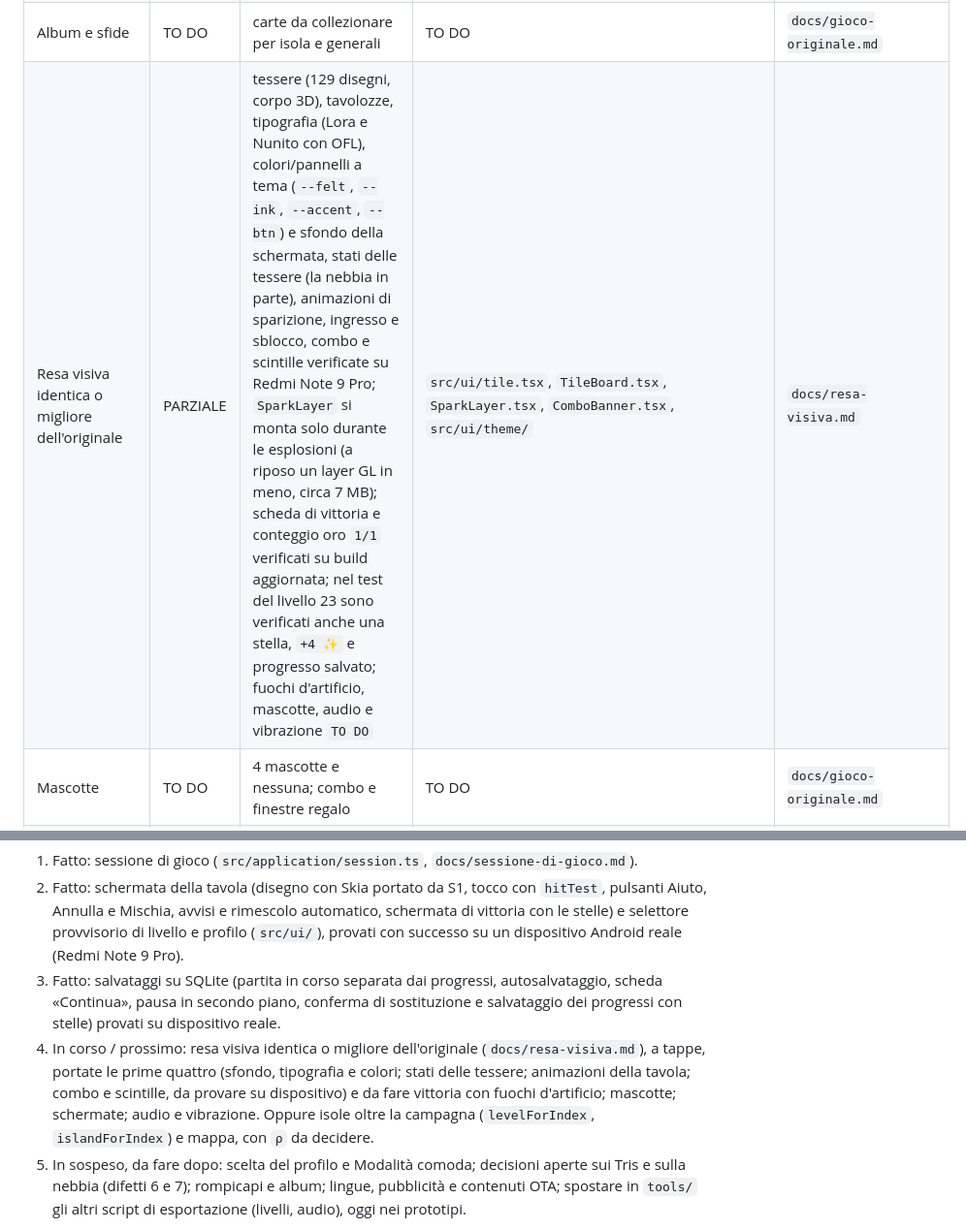
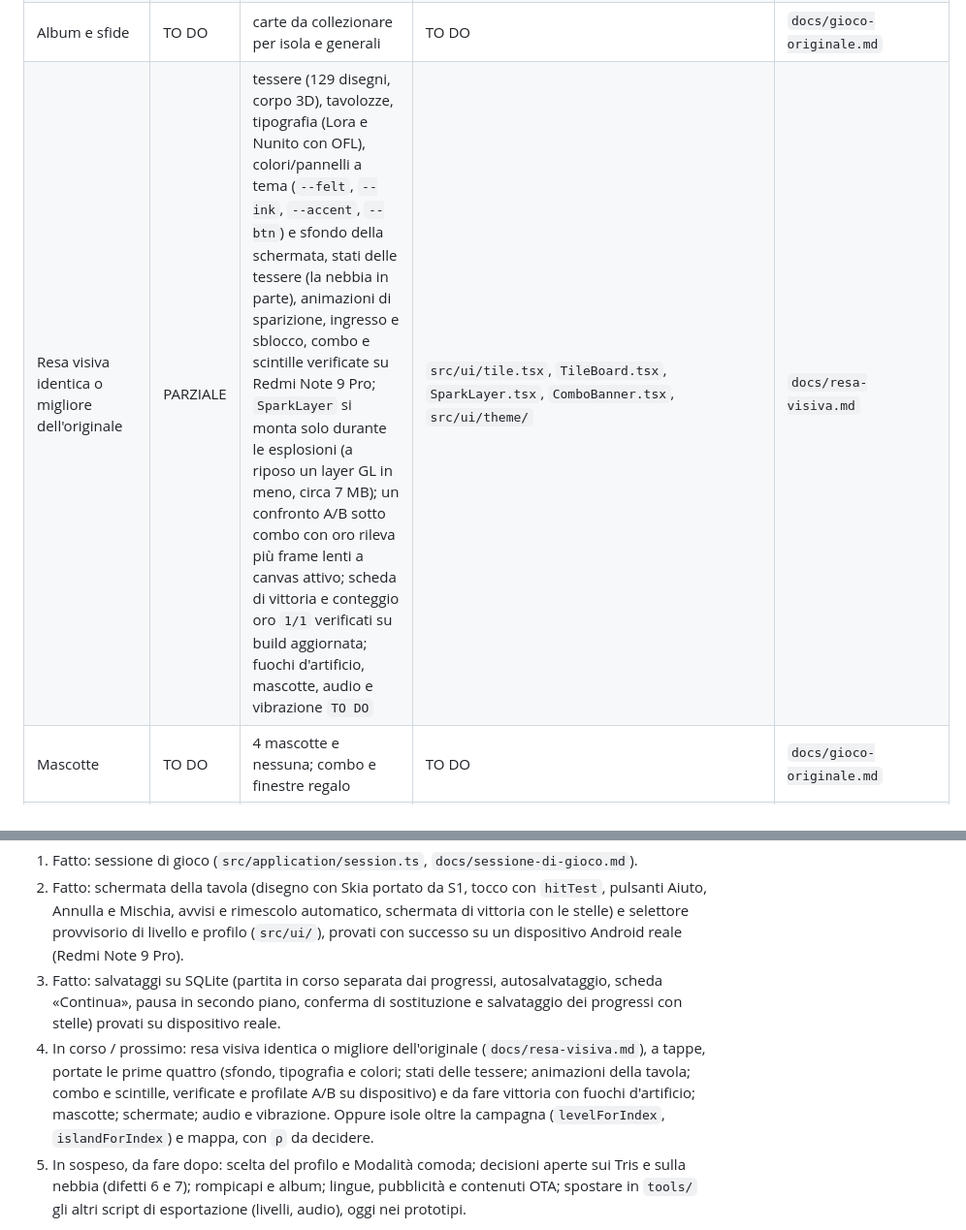
Before and after one commit to luigiscialpi/Majoa-Mahjong, a Markdown page: README.md, 2 parts joined by grey strips. Shown at 97% size. Drawn GitHub-style.

Commit message:
docs(rendering): registra il profilo A/B delle scintille

```diff
--- a/README.md
+++ b/README.md
@@ -36,7 +36,7 @@ Ogni funzionalità ha una riga: cosa fa, in che stato è, dove si trova nel codi
 | Stelle, ✨ e record | PARZIALE | 1-3 stelle per tempo e aiuti, ✨ di una vittoria, migliore stella, record di tempo e profilo più alto per livello (`recordWin`); archiviazione dei progressi su disco in SQLite | `src/domain/stars.ts`, `progress.ts` | `docs/dominio-di-gioco.md`, `docs/motore-livelli.md`, `docs/gioco-originale.md` |
 | Rompicapi | TO DO | 10 mini-giochi in 3 difficoltà | TO DO | `docs/gioco-originale.md` |
 | Album e sfide | TO DO | carte da collezionare per isola e generali | TO DO | `docs/gioco-originale.md` |
-| Resa visiva identica o migliore dell'originale | PARZIALE | tessere (129 disegni, corpo 3D), tavolozze, tipografia (Lora e Nunito con OFL), colori/pannelli a tema (`--felt`, `--ink`, `--accent`, `--btn`) e sfondo della schermata, stati delle tessere (la nebbia in parte), animazioni di sparizione, ingresso e sblocco, combo e scintille verificate su Redmi Note 9 Pro; `SparkLayer` si monta solo durante le esplosioni (a riposo un layer GL in meno, circa 7 MB); scheda di vittoria e conteggio oro `1/1` verificati su build aggiornata; nel test del livello 23 sono verificati anche una stella, `+4 ✨` e progresso salvato; fuochi d'artificio, mascotte, audio e vibrazione `TO DO` | `src/ui/tile.tsx`, `TileBoard.tsx`, `SparkLayer.tsx`, `ComboBanner.tsx`, `src/ui/theme/` | `docs/resa-visiva.md` |
+| Resa visiva identica o migliore dell'originale | PARZIALE | tessere (129 disegni, corpo 3D), tavolozze, tipografia (Lora e Nunito con OFL), colori/pannelli a tema (`--felt`, `--ink`, `--accent`, `--btn`) e sfondo della schermata, stati delle tessere (la nebbia in parte), animazioni di sparizione, ingresso e sblocco, combo e scintille verificate su Redmi Note 9 Pro; `SparkLayer` si monta solo durante le esplosioni (a riposo un layer GL in meno, circa 7 MB); un confronto A/B sotto combo con oro rileva più frame lenti a canvas attivo; scheda di vittoria e conteggio oro `1/1` verificati su build aggiornata; fuochi d'artificio, mascotte, audio e vibrazione `TO DO` | `src/ui/tile.tsx`, `TileBoard.tsx`, `SparkLayer.tsx`, `ComboBanner.tsx`, `src/ui/theme/` | `docs/resa-visiva.md` |
 | Mascotte | TO DO | 4 mascotte e nessuna; combo e finestre regalo | TO DO | `docs/gioco-originale.md` |
 | Livelli Tris | TO DO | 10 livelli con gruppi da 3, fuori dalle isole; nel selettore restano bloccati («Si sbloccano più avanti») finché non c'è la regola, aperti solo con «Modalità prova» | TO DO | `docs/gioco-originale.md` |
 | Modalità comoda e accessibilità | TO DO | modalità «senior», testi grandi, contrasto, segnali senza colore | TO DO | `docs/gioco-originale.md` |
@@ -178,7 +178,7 @@ Ordine di lavoro: per vedere presto l'app giocabile si porta prima l'interfaccia
 1. Fatto: sessione di gioco (`src/application/session.ts`, `docs/sessione-di-gioco.md`).
 2. Fatto: schermata della tavola (disegno con Skia portato da S1, tocco con `hitTest`, pulsanti Aiuto, Annulla e Mischia, avvisi e rimescolo automatico, schermata di vittoria con le stelle) e selettore provvisorio di livello e profilo (`src/ui/`), provati con successo su un dispositivo Android reale (Redmi Note 9 Pro).
 3. Fatto: salvataggi su SQLite (partita in corso separata dai progressi, autosalvataggio, scheda «Continua», pausa in secondo piano, conferma di sostituzione e salvataggio dei progressi con stelle) provati su dispositivo reale.
-4. In corso / prossimo: resa visiva identica o migliore dell'originale (`docs/resa-visiva.md`), a tappe, portate le prime quattro (sfondo, tipografia e colori; stati delle tessere; animazioni della tavola; combo e scintille, da provare su dispositivo) e da fare vittoria con fuochi d'artificio; mascotte; schermate; audio e vibrazione. Oppure isole oltre la campagna (`levelForIndex`, `islandForIndex`) e mappa, con `ρ` da decidere.
+4. In corso / prossimo: resa visiva identica o migliore dell'originale (`docs/resa-visiva.md`), a tappe, portate le prime quattro (sfondo, tipografia e colori; stati delle tessere; animazioni della tavola; combo e scintille, verificate e profilate A/B su dispositivo) e da fare vittoria con fuochi d'artificio; mascotte; schermate; audio e vibrazione. Oppure isole oltre la campagna (`levelForIndex`, `islandForIndex`) e mappa, con `ρ` da decidere.
 5. In sospeso, da fare dopo: scelta del profilo e Modalità comoda; decisioni aperte sui Tris e sulla nebbia (difetti 6 e 7); rompicapi e album; lingue, pubblicità e contenuti OTA; spostare in `tools/` gli altri script di esportazione (livelli, audio), oggi nei prototipi.
 
 - Prototipi di validazione: S1, S2, S3, S4 e S5 sono tutti completati e chiusi.
```
Also changed, not shown: docs/rendering.md (+2 -2 lines), docs/resa-visiva.md (+16 -5 lines).
